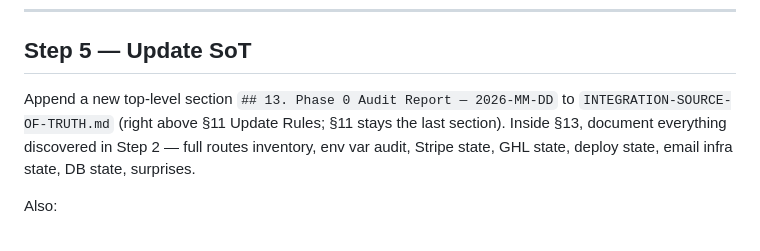
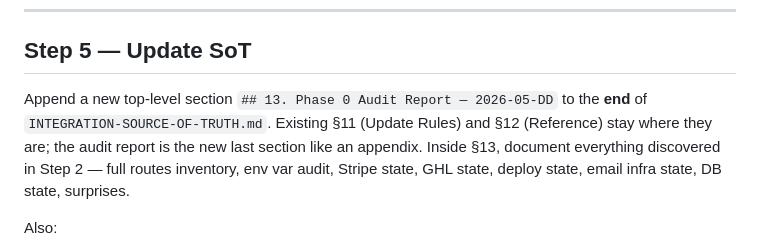
Before and after one commit to kashi-creator/anti-billionaires-app, a Markdown page: phase-prompts/phase-0-audit.md, the part around the change. Drawn GitHub-style.

```diff
--- a/phase-prompts/phase-0-audit.md
+++ b/phase-prompts/phase-0-audit.md
@@ -151,7 +151,7 @@ Both fixes are launch blockers per SoT §10.
 
 ## Step 5 — Update SoT
 
-Append a new top-level section `## 13. Phase 0 Audit Report — 2026-MM-DD` to `INTEGRATION-SOURCE-OF-TRUTH.md` (right above §11 Update Rules; §11 stays the last section). Inside §13, document everything discovered in Step 2 — full routes inventory, env var audit, Stripe state, GHL state, deploy state, email infra state, DB state, surprises.
+Append a new top-level section `## 13. Phase 0 Audit Report — 2026-05-DD` to the **end** of `INTEGRATION-SOURCE-OF-TRUTH.md`. Existing §11 (Update Rules) and §12 (Reference) stay where they are; the audit report is the new last section like an appendix. Inside §13, document everything discovered in Step 2 — full routes inventory, env var audit, Stripe state, GHL state, deploy state, email infra state, DB state, surprises.
 
 Also:
 - §1 Project Identity: fill in any [TBD] fields you confirmed (Live URL, Railway project name, GHL location ID — if discoverable, otherwise leave [TBD] with a note).
```
Also changed, not shown: phase-prompts/phase-1-ghl-client.md (added, +380 -0 lines).
